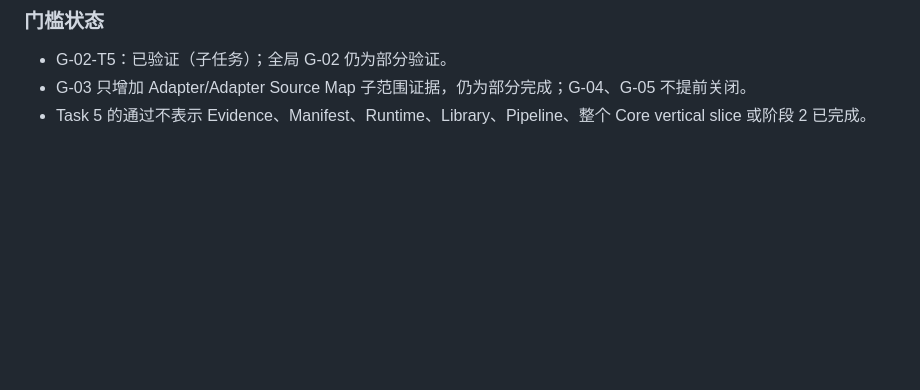
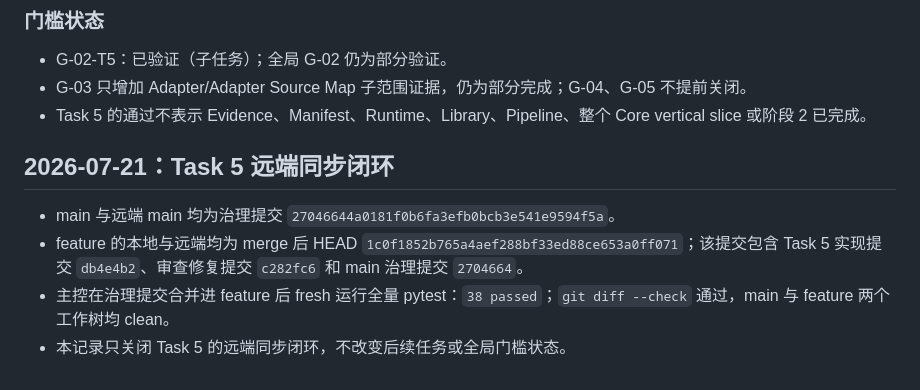
Before and after one commit to Conradgui/loop-craft, a Markdown page: docs/project-management/progress-log.md, the part around the change. Rendered like a GitHub page; blank space fills up the shorter version.

Commit message:
docs: record Task 5 remote sync

```diff
--- a/docs/project-management/progress-log.md
+++ b/docs/project-management/progress-log.md
@@ -327,3 +327,10 @@ Task 1 的 4 个测试通过只支持 canonical serialization/harness 的局部
 - G-02-T5：已验证（子任务）；全局 G-02 仍为部分验证。
 - G-03 只增加 Adapter/Adapter Source Map 子范围证据，仍为部分完成；G-04、G-05 不提前关闭。
 - Task 5 的通过不表示 Evidence、Manifest、Runtime、Library、Pipeline、整个 Core vertical slice 或阶段 2 已完成。
+
+## 2026-07-21：Task 5 远端同步闭环
+
+- main 与远端 main 均为治理提交 `27046644a0181f0b6fa3efb0bcb3e541e9594f5a`。
+- feature 的本地与远端均为 merge 后 HEAD `1c0f1852b765a4aef288bf33ed88ce653a0ff071`；该提交包含 Task 5 实现提交 `db4e4b2`、审查修复提交 `c282fc6` 和 main 治理提交 `2704664`。
+- 主控在治理提交合并进 feature 后 fresh 运行全量 pytest：`38 passed`；`git diff --check` 通过，main 与 feature 两个工作树均 clean。
+- 本记录只关闭 Task 5 的远端同步闭环，不改变后续任务或全局门槛状态。
```
